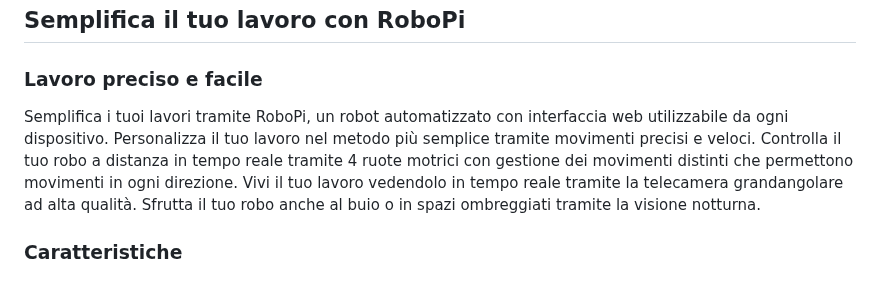
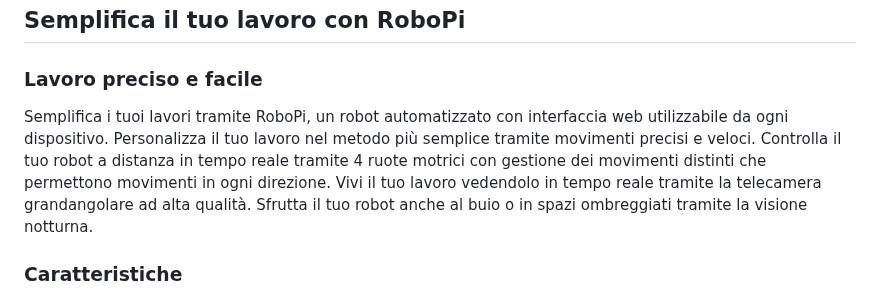
Before and after one commit to ZucchelliDaniele/Progetto_Robot, a Markdown page: README.md, the part around the change. Drawn GitHub-style.

```diff
--- a/README.md
+++ b/README.md
@@ -36,7 +36,7 @@ Il sistema deve riconoscere un ampia gamma di dispositivi per facilitare l'utili
 # Value Proposition
 ## Semplifica il tuo lavoro con RoboPi
 ### Lavoro preciso e facile
-Semplifica i tuoi lavori tramite RoboPi, un robot automatizzato con interfaccia web utilizzabile da ogni dispositivo. Personalizza il tuo lavoro nel metodo più semplice tramite movimenti precisi e veloci. Controlla il tuo robo a distanza in tempo reale tramite 4 ruote motrici con gestione dei movimenti distinti che permettono movimenti in ogni direzione. Vivi il tuo lavoro vedendolo in tempo reale tramite la telecamera grandangolare ad alta qualità. Sfrutta il tuo robo anche al buio o in spazi ombreggiati tramite la visione notturna.
+Semplifica i tuoi lavori tramite RoboPi, un robot automatizzato con interfaccia web utilizzabile da ogni dispositivo. Personalizza il tuo lavoro nel metodo più semplice tramite movimenti precisi e veloci. Controlla il tuo robot a distanza in tempo reale tramite 4 ruote motrici con gestione dei movimenti distinti che permettono movimenti in ogni direzione. Vivi il tuo lavoro vedendolo in tempo reale tramite la telecamera grandangolare ad alta qualità. Sfrutta il tuo robot anche al buio o in spazi ombreggiati tramite la visione notturna.
 ### Caratteristiche
 * Sistema Omnidirezionale
 * Telecamera grandangolare ad alta risoluzione
```
